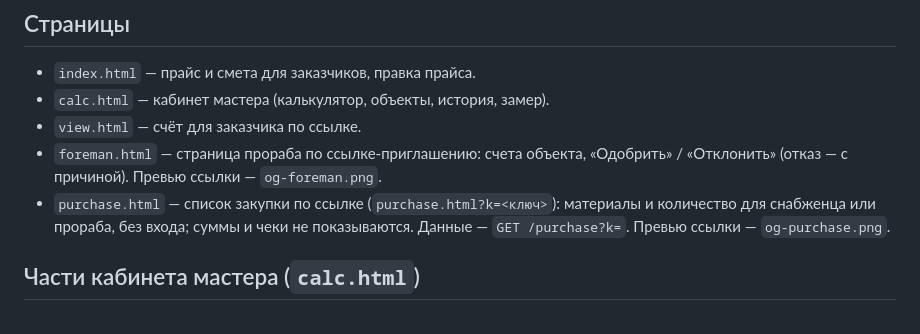
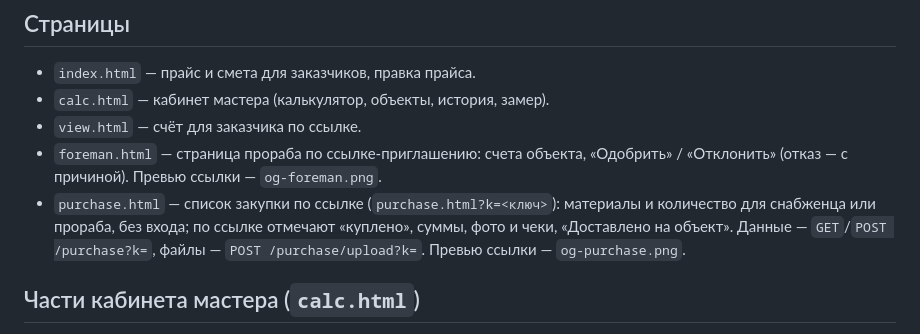
Before and after one commit to nifork-oss/price.api, a Markdown page: README.md, the part around the change. GitHub-like rendering.

Commit message:
README: закупка по ссылке теперь с отметками
Co-Authored-By: Claude Fable 5.2 <noreply@anthropic.com>
Claude-Session: https://claude.ai/code/session_01TU7NNCpe6sus2VTbA6rZXK

```diff
--- a/README.md
+++ b/README.md
@@ -7,7 +7,7 @@
 - `calc.html` — кабинет мастера (калькулятор, объекты, история, замер).
 - `view.html` — счёт для заказчика по ссылке.
 - `foreman.html` — страница прораба по ссылке-приглашению: счета объекта, «Одобрить» / «Отклонить» (отказ — с причиной). Превью ссылки — `og-foreman.png`.
-- `purchase.html` — список закупки по ссылке (`purchase.html?k=<ключ>`): материалы и количество для снабженца или прораба, без входа; суммы и чеки не показываются. Данные — `GET /purchase?k=`. Превью ссылки — `og-purchase.png`.
+- `purchase.html` — список закупки по ссылке (`purchase.html?k=<ключ>`): материалы и количество для снабженца или прораба, без входа; по ссылке отмечают «куплено», суммы, фото и чеки, «Доставлено на объект». Данные — `GET`/`POST /purchase?k=`, файлы — `POST /purchase/upload?k=`. Превью ссылки — `og-purchase.png`.
 
 ## Части кабинета мастера (`calc.html`)
 - `calc.css` — оформление.
```
